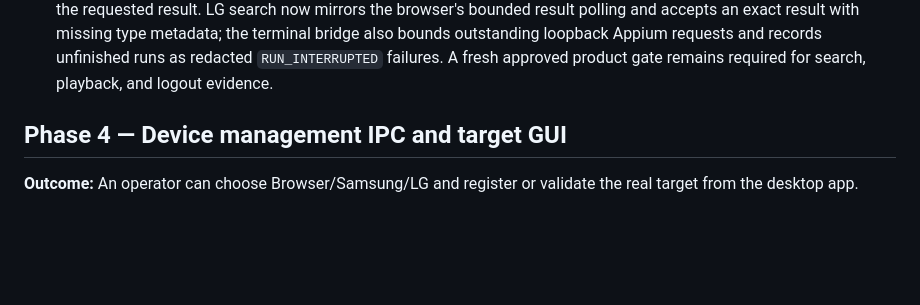
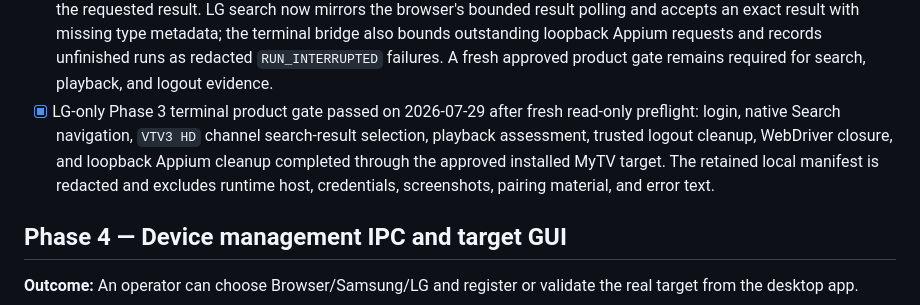
Before and after one commit to hoangthai2171/auto-test-playwright, a Markdown page: docs/real-tv-appium/phases.md, the part around the change. Rendered like a GitHub page; blank space fills up the shorter version.

```diff
--- a/docs/real-tv-appium/phases.md
+++ b/docs/real-tv-appium/phases.md
@@ -513,6 +513,12 @@ generation passes against each pilot TV from the terminal.
   terminal bridge also bounds outstanding loopback Appium requests and records
   unfinished runs as redacted `RUN_INTERRUPTED` failures. A fresh approved
   product gate remains required for search, playback, and logout evidence.
+- [x] LG-only Phase 3 terminal product gate passed on 2026-07-29 after fresh
+  read-only preflight: login, native Search navigation, `VTV3 HD` channel
+  search-result selection, playback assessment, trusted logout cleanup,
+  WebDriver closure, and loopback Appium cleanup completed through the approved
+  installed MyTV target. The retained local manifest is redacted and excludes
+  runtime host, credentials, screenshots, pairing material, and error text.
 
 ## Phase 4 — Device management IPC and target GUI
 
```
Also changed, not shown: docs/real-tv-appium/HANDOFF.md (+13 -0 lines).
